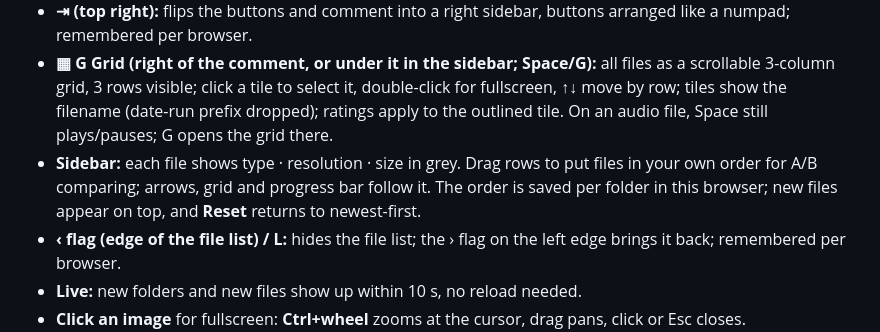
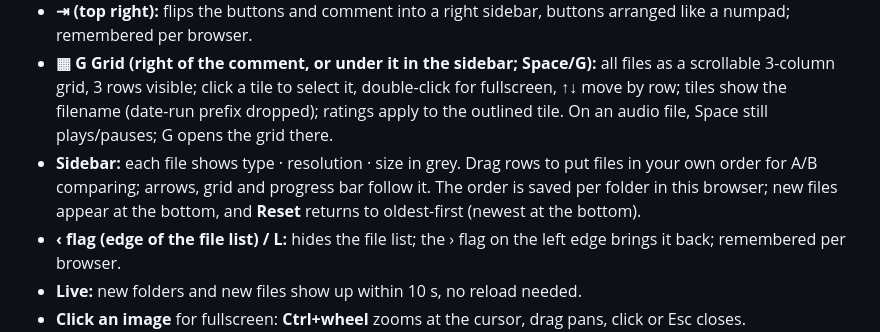
Before and after one commit to philipplinux/ratebait, a Markdown page: README.md, the part around the change. Rendered like a GitHub page.

Commit message:
README: oldest-first order

```diff
--- a/README.md
+++ b/README.md
@@ -25,7 +25,7 @@ python3 server.py --root ~/Pictures --root ~/Music --port 8765
 - **💬 checkbox** (top right of every button): comment mode. On, the button works like Redo: it sets the value but stays until there is a comment, then pressing it again moves on (or press again without a comment to undo). Off, ratings and flags move on straight away. On for Redo by default; remembered per browser.
 - **⇥ (top right):** flips the buttons and comment into a right sidebar, buttons arranged like a numpad; remembered per browser.
 - **▦ G Grid (right of the comment, or under it in the sidebar; Space/G):** all files as a scrollable 3-column grid, 3 rows visible; click a tile to select it, double-click for fullscreen, ↑↓ move by row; tiles show the filename (date-run prefix dropped); ratings apply to the outlined tile. On an audio file, Space still plays/pauses; G opens the grid there.
-- **Sidebar:** each file shows type · resolution · size in grey. Drag rows to put files in your own order for A/B comparing; arrows, grid and progress bar follow it. The order is saved per folder in this browser; new files appear on top, and **Reset** returns to newest-first.
+- **Sidebar:** each file shows type · resolution · size in grey. Drag rows to put files in your own order for A/B comparing; arrows, grid and progress bar follow it. The order is saved per folder in this browser; new files appear at the bottom, and **Reset** returns to oldest-first (newest at the bottom).
 - **‹ flag (edge of the file list) / L:** hides the file list; the › flag on the left edge brings it back; remembered per browser.
 - **Live:** new folders and new files show up within 10 s, no reload needed.
 - **Click an image** for fullscreen: **Ctrl+wheel** zooms at the cursor, drag pans, click or Esc closes.
```
